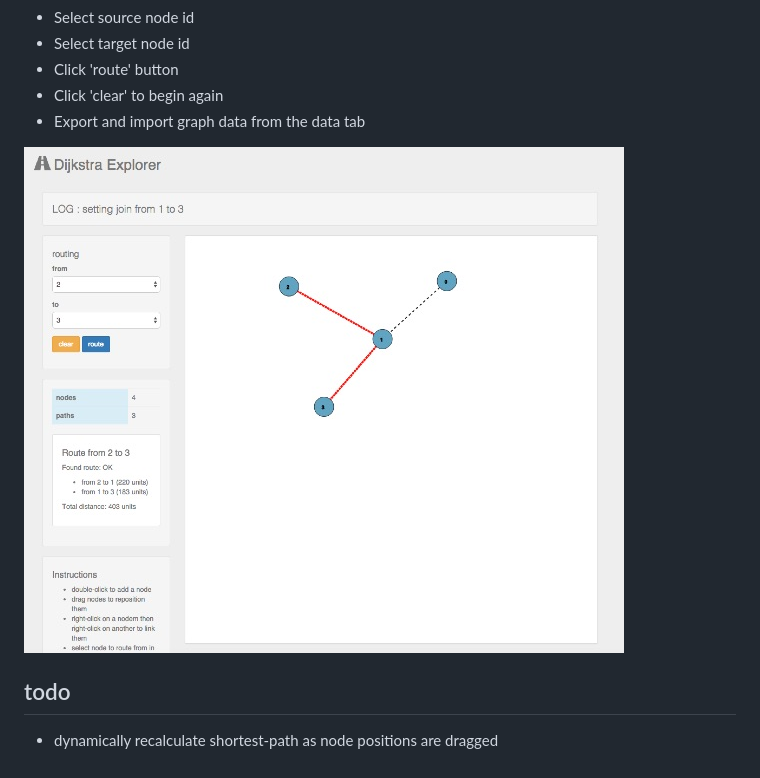
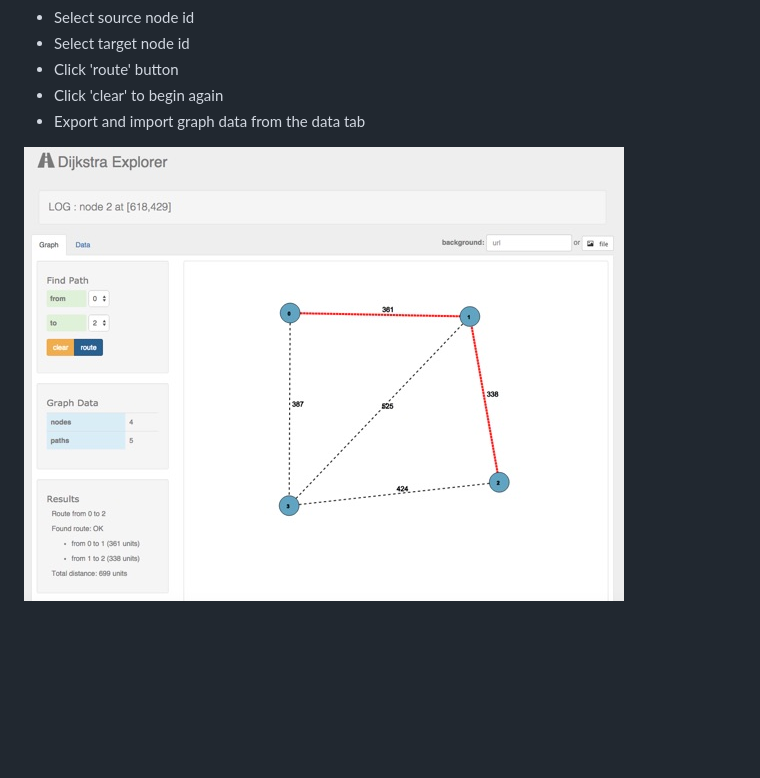
Before and after one commit to julianbrowne/dijkstra-explorer, a Markdown page: readme.md, the part around the change. Drawn GitHub-style; pictures changed too: screenshot.jpg; blank space fills up the shorter version.

Commit message:
readme & screenshot update

```diff
--- a/readme.md
+++ b/readme.md
@@ -18,7 +18,3 @@
 - Export and import graph data from the data tab
 
 ![screenshot](screenshot.jpg)
-
-## todo
-
-- dynamically recalculate shortest-path as node positions are dragged
```
